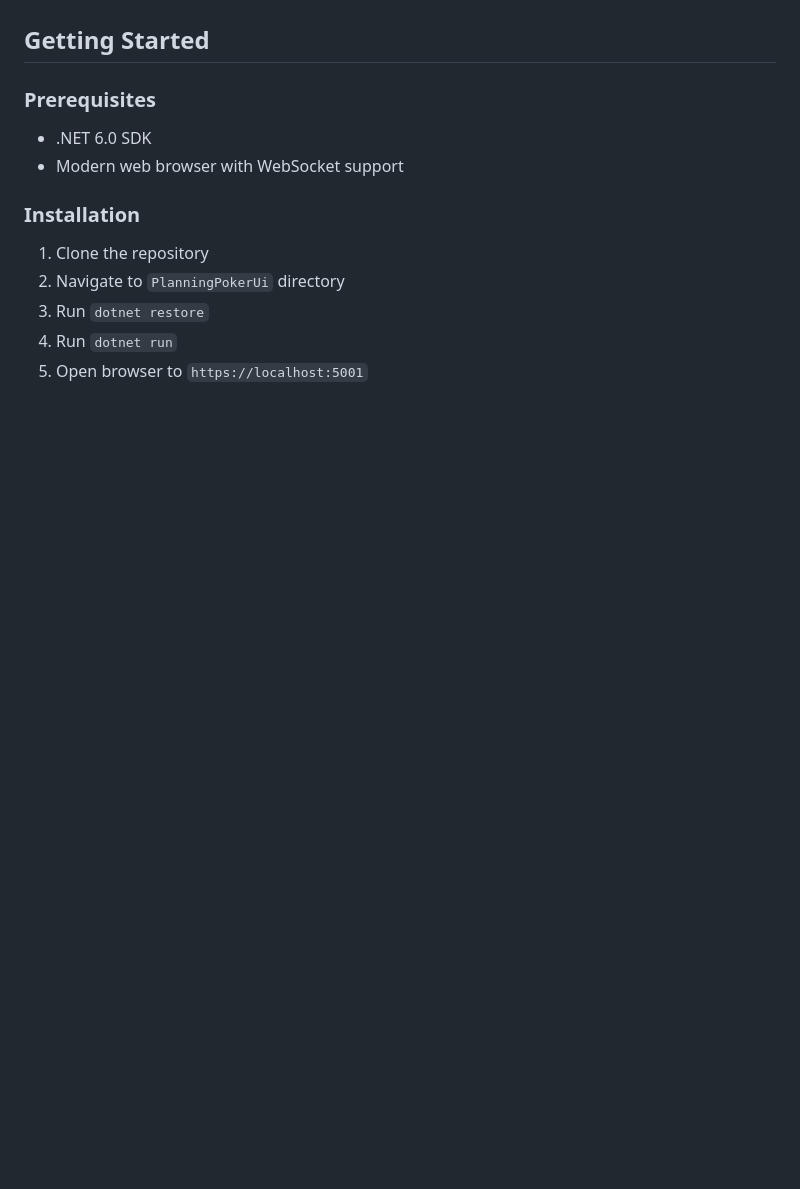
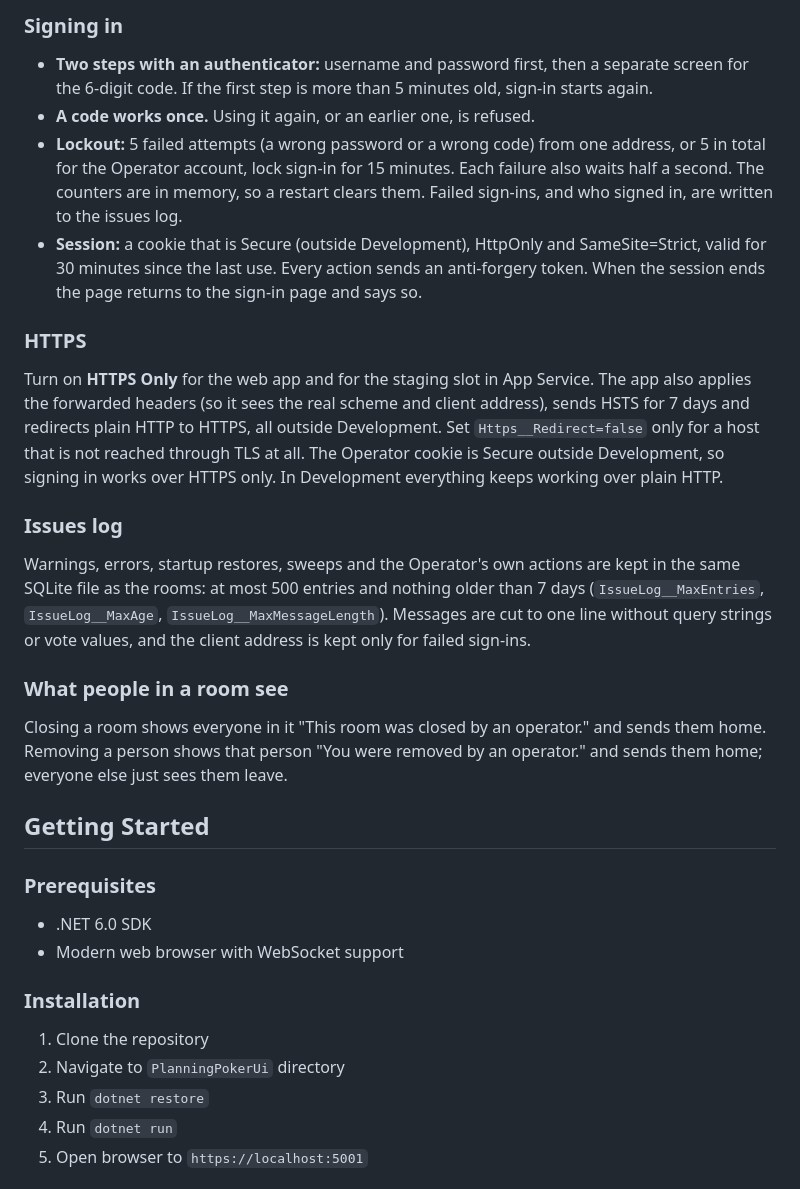
Before and after one commit to vlad-gaman/PlanningPoker, a Markdown page: README.md, the part around one of its changes. Rendered like a GitHub page; blank space fills up the shorter version.

```diff
--- a/README.md
+++ b/README.md
@@ -234,3 +267,18 @@ With no token configured, `/metrics` is open in the Development environment. Wit
+### Signing in
+- **Two steps with an authenticator:** username and password first, then a separate screen for the 6-digit code. If the first step is more than 5 minutes old, sign-in starts again.
+- **A code works once.** Using it again, or an earlier one, is refused.
+- **Lockout:** 5 failed attempts (a wrong password or a wrong code) from one address, or 5 in total for the Operator account, lock sign-in for 15 minutes. Each failure also waits half a second. The counters are in memory, so a restart clears them. Failed sign-ins, and who signed in, are written to the issues log.
+- **Session:** a cookie that is Secure (outside Development), HttpOnly and SameSite=Strict, valid for 30 minutes since the last use. Every action sends an anti-forgery token. When the session ends the page returns to the sign-in page and says so.
+
+### HTTPS
+Turn on **HTTPS Only** for the web app and for the staging slot in App Service. The app also applies the forwarded headers (so it sees the real scheme and client address), sends HSTS for 7 days and redirects plain HTTP to HTTPS, all outside Development. Set `Https__Redirect=false` only for a host that is not reached through TLS at all. The Operator cookie is Secure outside Development, so signing in works over HTTPS only. In Development everything keeps working over plain HTTP.
+
+### Issues log
+Warnings, errors, startup restores, sweeps and the Operator's own actions are kept in the same SQLite file as the rooms: at most 500 entries and nothing older than 7 days (`IssueLog__MaxEntries`, `IssueLog__MaxAge`, `IssueLog__MaxMessageLength`). Messages are cut to one line without query strings or vote values, and the client address is kept only for failed sign-ins.
+
+### What people in a room see
+Closing a room shows everyone in it "This room was closed by an operator." and sends them home. Removing a person shows that person "You were removed by an operator." and sends them home; everyone else just sees them leave.
+
 ## Getting Started
 
 ### Prerequisites
```
Also changed, not shown: other parts of README.md (+33 -0 lines), GLOSSARY.md (+5 -1 lines).
